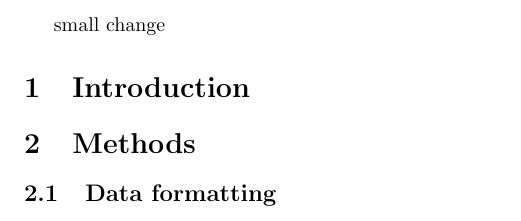
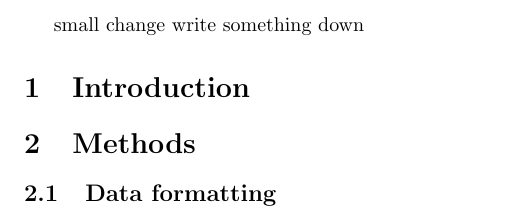
Before and after one commit to PacificCommunity/ofp-sam-SHK-indicators-2015, a LaTeX document (shk-indic_sc-report_2015.tex): part of the page, cut at the place of the change. Compiled offline with pdfLaTeX.

Commit message:
other commit for JR

```diff
--- a/shk-indic_sc-report_2015.tex
+++ b/shk-indic_sc-report_2015.tex
@@ -3,6 +3,7 @@
 
 \begin{document}
 small change
+write something down
 
 \section{Introduction}
 \section{Methods}
```
